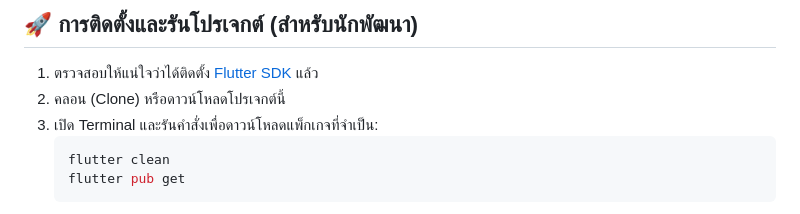
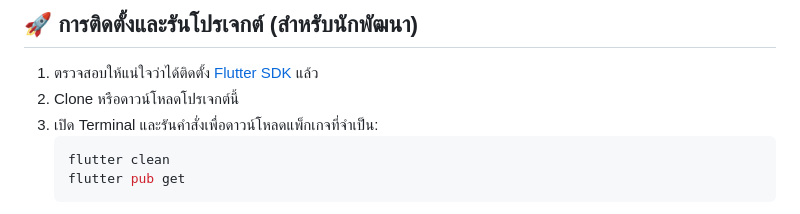
Before and after one commit to Narathon082/projectGA, a Markdown page: README.md, the part around the change. GitHub-like rendering.

Commit message:
Fix typo in installation instructions

````diff
--- a/README.md
+++ b/README.md
@@ -73,7 +73,7 @@
 ## 🚀 การติดตั้งและรันโปรเจกต์ (สำหรับนักพัฒนา)
 
 1. ตรวจสอบให้แน่ใจว่าได้ติดตั้ง [Flutter SDK](https://docs.flutter.dev/get-started/install) แล้ว
-2. คลอน (Clone) หรือดาวน์โหลดโปรเจกต์นี้
+2. Clone หรือดาวน์โหลดโปรเจกต์นี้
 3. เปิด Terminal และรันคำสั่งเพื่อดาวน์โหลดแพ็กเกจที่จำเป็น:
    ```bash
    flutter clean
````
